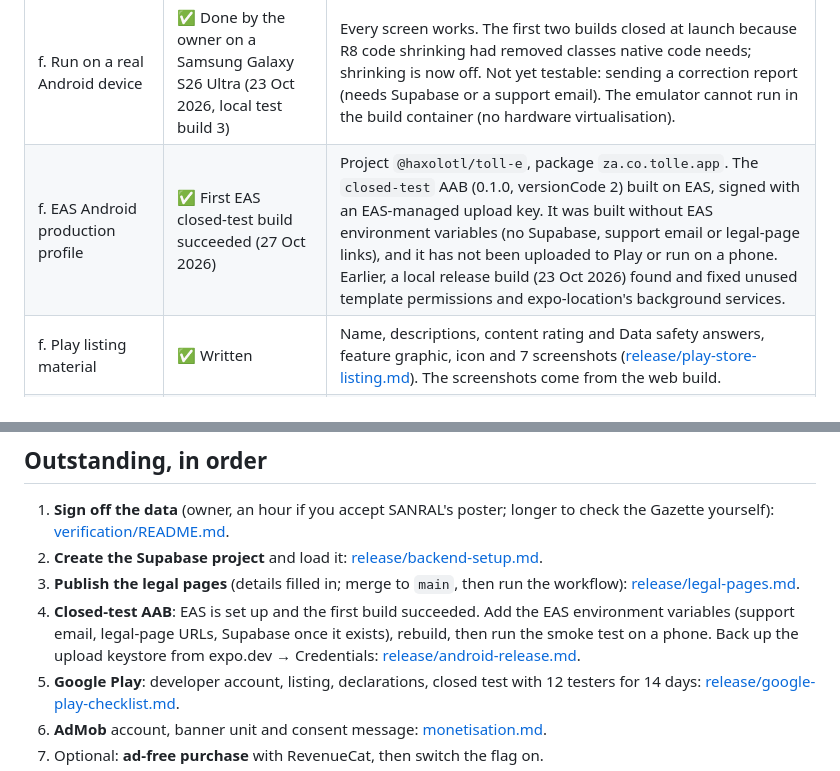
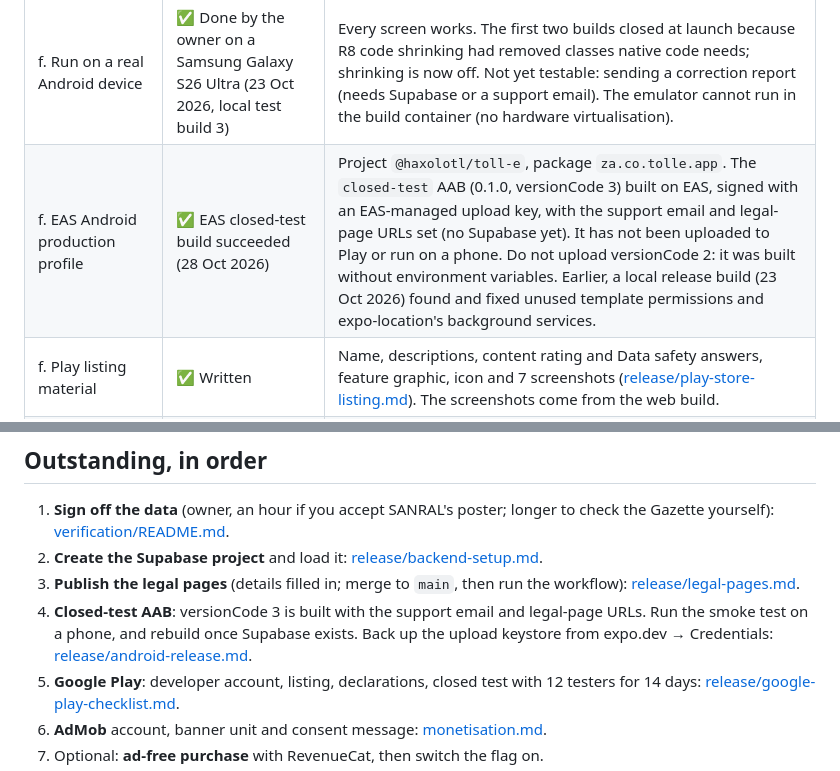
Before and after one commit to jheanm-gh/Toll-E, a Markdown page: docs/implementation-status.md, 2 parts joined by grey strips. Drawn GitHub-style.

```diff
--- a/docs/implementation-status.md
+++ b/docs/implementation-status.md
@@ -18,7 +18,7 @@ on 27 October 2026. Supabase, AdMob, RevenueCat and Google Play are not connecte
 | **e. Purchase / restore / entitlement** | ✅ Built behind a flag, **flag off** | `EXPO_PUBLIC_ENABLE_PURCHASES` is off until a licence-tester purchase works. With it off, no purchase controls exist (tested). The states are tested with the simulated store. Not tested against Google Play/RevenueCat. |
 | **f. Typecheck, lint, tests** | ✅ Pass | See "Checks run" below. |
 | f. Run on a real Android device | ✅ Done by the owner on a Samsung Galaxy S26 Ultra (23 Oct 2026, local test build 3) | Every screen works. The first two builds closed at launch because R8 code shrinking had removed classes native code needs; shrinking is now off. Not yet testable: sending a correction report (needs Supabase or a support email). The emulator cannot run in the build container (no hardware virtualisation). |
-| f. EAS Android production profile | ✅ First EAS closed-test build succeeded (27 Oct 2026) | Project `@haxolotl/toll-e`, package `za.co.tolle.app`. The `closed-test` AAB (0.1.0, versionCode 2) built on EAS, signed with an EAS-managed upload key. It was built without EAS environment variables (no Supabase, support email or legal-page links), and it has not been uploaded to Play or run on a phone. Earlier, a local release build (23 Oct 2026) found and fixed unused template permissions and expo-location's background services. |
+| f. EAS Android production profile | ✅ EAS closed-test build succeeded (28 Oct 2026) | Project `@haxolotl/toll-e`, package `za.co.tolle.app`. The `closed-test` AAB (0.1.0, versionCode 3) built on EAS, signed with an EAS-managed upload key, with the support email and legal-page URLs set (no Supabase yet). It has not been uploaded to Play or run on a phone. Do not upload versionCode 2: it was built without environment variables. Earlier, a local release build (23 Oct 2026) found and fixed unused template permissions and expo-location's background services. |
 | f. Play listing material | ✅ Written | Name, descriptions, content rating and Data safety answers, feature graphic, icon and 7 screenshots ([release/play-store-listing.md](release/play-store-listing.md)). The screenshots come from the web build. |
 | f. Privacy policy and terms at a free URL | ✅ Written and filled in, ❌ not published | `site/` plus a manual GitHub Pages workflow → `https://jheanm-gh.github.io/Toll-E/`. Owner name, support email and effective date (27 October 2026) filled in ([release/legal-pages.md](release/legal-pages.md)). |
 
@@ -49,9 +49,9 @@ on 27 October 2026. Supabase, AdMob, RevenueCat and Google Play are not connecte
 1. **Sign off the data** (owner, an hour if you accept SANRAL's poster; longer to check the Gazette yourself): [verification/README.md](verification/README.md).
 2. **Create the Supabase project** and load it: [release/backend-setup.md](release/backend-setup.md).
 3. **Publish the legal pages** (details filled in; merge to `main`, then run the workflow): [release/legal-pages.md](release/legal-pages.md).
-4. **Closed-test AAB**: EAS is set up and the first build succeeded. Add the EAS environment variables (support
-   email, legal-page URLs, Supabase once it exists), rebuild, then run the smoke test on a phone. Back up the
-   upload keystore from expo.dev → Credentials: [release/android-release.md](release/android-release.md).
+4. **Closed-test AAB**: versionCode 3 is built with the support email and legal-page URLs. Run the smoke test on a
+   phone, and rebuild once Supabase exists. Back up the upload keystore from expo.dev → Credentials:
+   [release/android-release.md](release/android-release.md).
 5. **Google Play**: developer account, listing, declarations, closed test with 12 testers for 14 days:
    [release/google-play-checklist.md](release/google-play-checklist.md).
 6. **AdMob** account, banner unit and consent message: [monetisation.md](monetisation.md).
```
Also changed, not shown: other parts of docs/implementation-status.md (+1 -1 lines), docs/release/android-release.md (+6 -5 lines).
